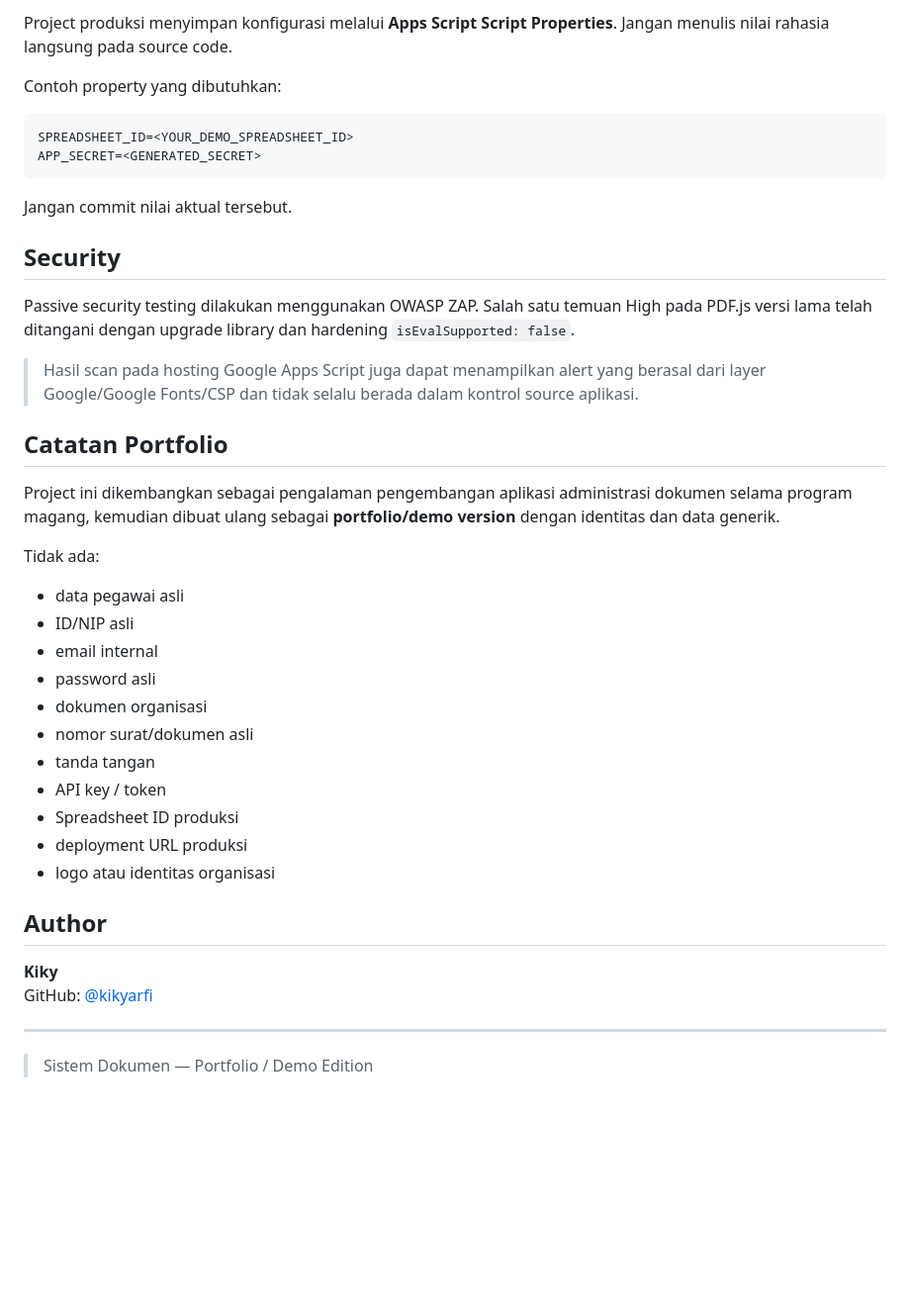
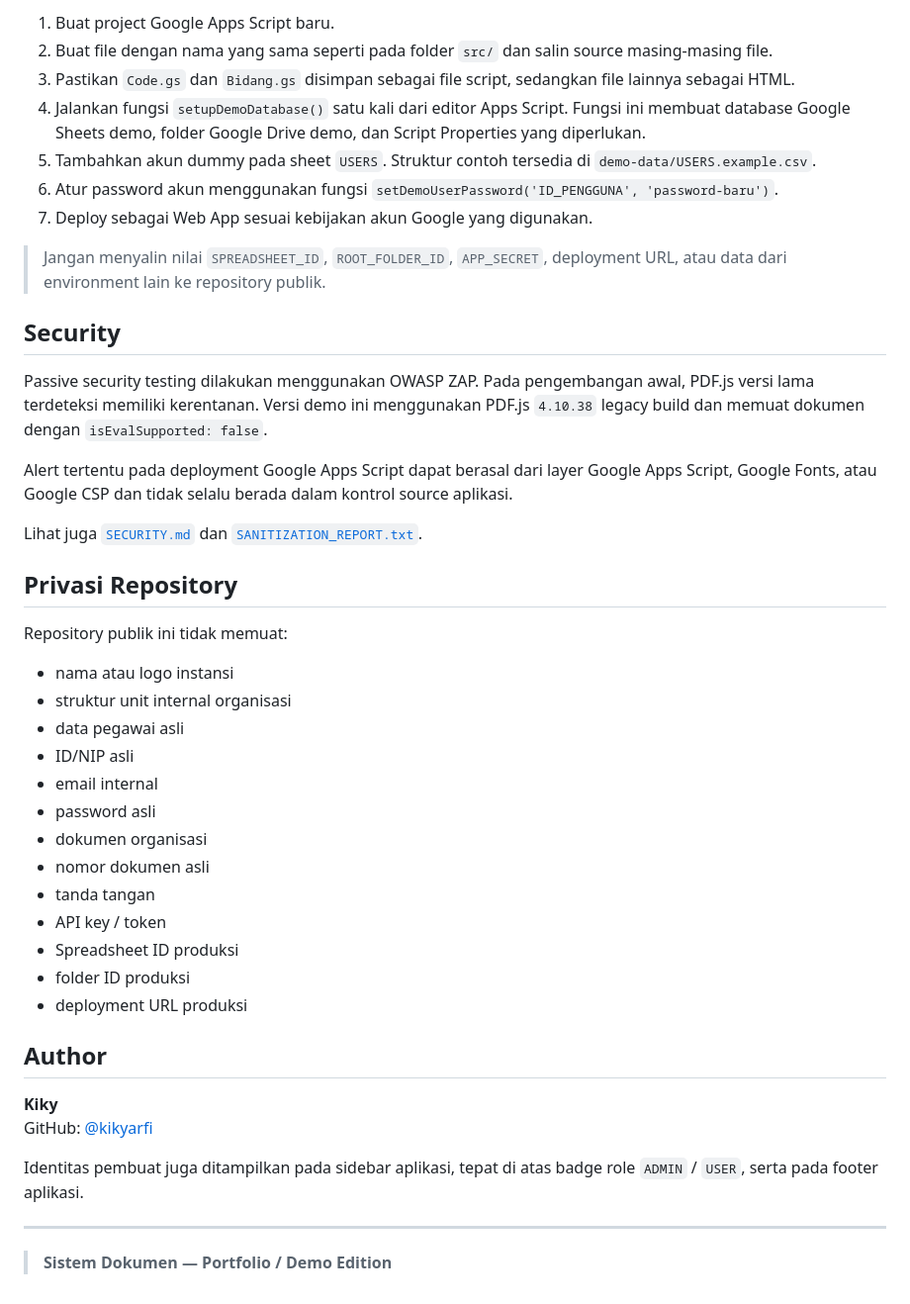
Before and after one commit to Kikyarfi/Sistem-Dokumen, a Markdown page: README.md, the part around one of its changes. Shown at 99% size. Rendered like a GitHub page; blank space fills up the shorter version.

````diff
--- a/README.md
+++ b/README.md
@@ -72,44 +80,47 @@ Semua contoh akun menggunakan identitas dummy. Jangan memasukkan database atau d
 
-Project produksi menyimpan konfigurasi melalui **Apps Script Script Properties**. Jangan menulis nilai rahasia langsung pada source code.
+1. Buat project Google Apps Script baru.
+2. Buat file dengan nama yang sama seperti pada folder `src/` dan salin source masing-masing file.
+3. Pastikan `Code.gs` dan `Bidang.gs` disimpan sebagai file script, sedangkan file lainnya sebagai HTML.
+4. Jalankan fungsi `setupDemoDatabase()` satu kali dari editor Apps Script. Fungsi ini membuat database Google Sheets demo, folder Google Drive demo, dan Script Properties yang diperlukan.
+5. Tambahkan akun dummy pada sheet `USERS`. Struktur contoh tersedia di `demo-data/USERS.example.csv`.
+6. Atur password akun menggunakan fungsi `setDemoUserPassword('ID_PENGGUNA', 'password-baru')`.
+7. Deploy sebagai Web App sesuai kebijakan akun Google yang digunakan.
 
-Contoh property yang dibutuhkan:
-
-```text
-SPREADSHEET_ID=<YOUR_DEMO_SPREADSHEET_ID>
-APP_SECRET=<GENERATED_SECRET>
-```
-
-Jangan commit nilai aktual tersebut.
+> Jangan menyalin nilai `SPREADSHEET_ID`, `ROOT_FOLDER_ID`, `APP_SECRET`, deployment URL, atau data dari environment lain ke repository publik.
 
 ## Security
 
-Passive security testing dilakukan menggunakan OWASP ZAP. Salah satu temuan High pada PDF.js versi lama telah ditangani dengan upgrade library dan hardening `isEvalSupported: false`.
+Passive security testing dilakukan menggunakan OWASP ZAP. Pada pengembangan awal, PDF.js versi lama terdeteksi memiliki kerentanan. Versi demo ini menggunakan PDF.js `4.10.38` legacy build dan memuat dokumen dengan `isEvalSupported: false`.
 
-> Hasil scan pada hosting Google Apps Script juga dapat menampilkan alert yang berasal dari layer Google/Google Fonts/CSP dan tidak selalu berada dalam kontrol source aplikasi.
+Alert tertentu pada deployment Google Apps Script dapat berasal dari layer Google Apps Script, Google Fonts, atau Google CSP dan tidak selalu berada dalam kontrol source aplikasi.
 
-## Catatan Portfolio
+Lihat juga [`SECURITY.md`](SECURITY.md) dan [`SANITIZATION_REPORT.txt`](SANITIZATION_REPORT.txt).
 
-Project ini dikembangkan sebagai pengalaman pengembangan aplikasi administrasi dokumen selama program magang, kemudian dibuat ulang sebagai **portfolio/demo version** dengan identitas dan data generik.
+## Privasi Repository
 
-Tidak ada:
+Repository publik ini tidak memuat:
 
+- nama atau logo instansi
+- struktur unit internal organisasi
 - data pegawai asli
 - ID/NIP asli
 - email internal
 - password asli
 - dokumen organisasi
-- nomor surat/dokumen asli
+- nomor dokumen asli
 - tanda tangan
 - API key / token
 - Spreadsheet ID produksi
+- folder ID produksi
 - deployment URL produksi
-- logo atau identitas organisasi
 
 ## Author
 
 **Kiky**
 GitHub: [@kikyarfi](https://github.com/kikyarfi)
 
+Identitas pembuat juga ditampilkan pada sidebar aplikasi, tepat di atas badge role `ADMIN` / `USER`, serta pada footer aplikasi.
+
 ---
 
-> Sistem Dokumen — Portfolio / Demo Edition
+> **Sistem Dokumen — Portfolio / Demo Edition**
````
Also changed, not shown: other parts of README.md (+25 -17 lines).
